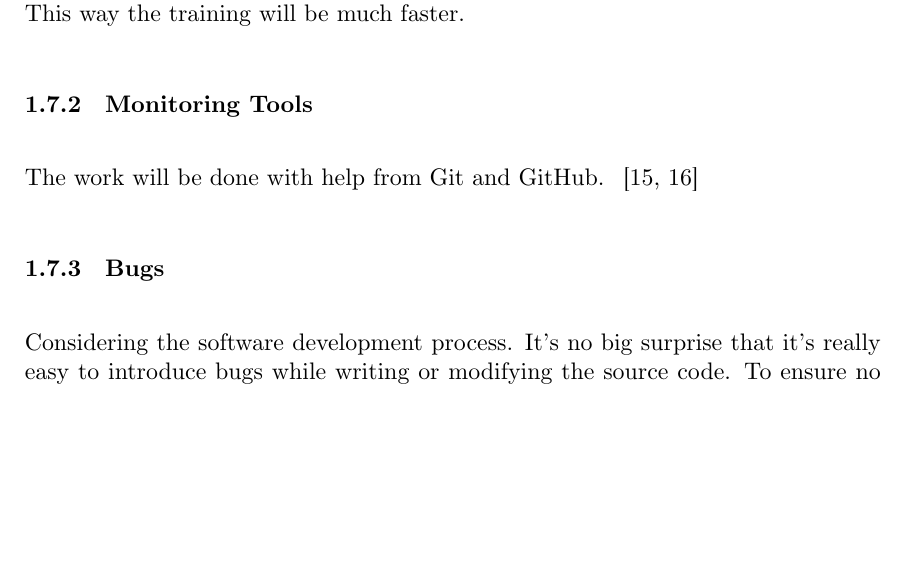
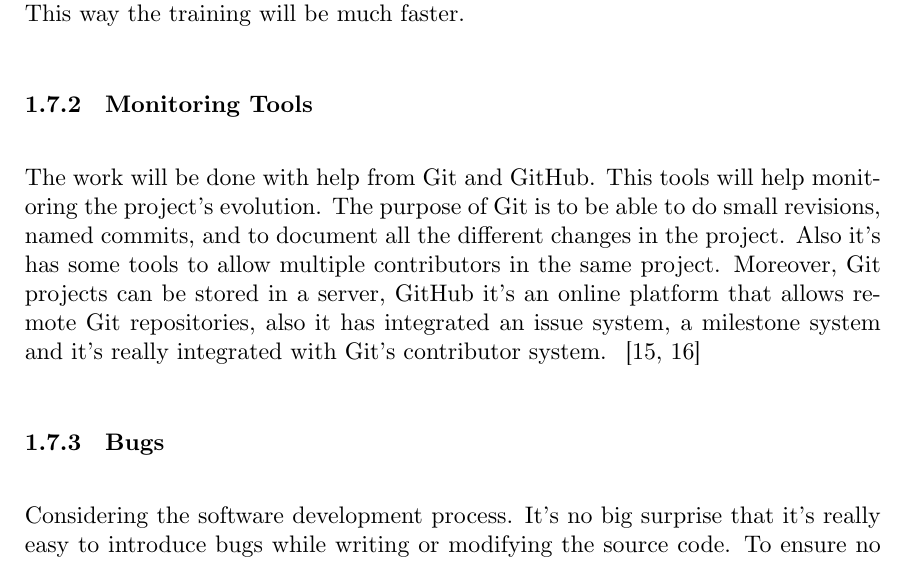
Before and after one commit to jmigual/FIB-TFG, a LaTeX document (LATEX/Deliverables/main.tex, which reads LATEX/Deliverables/001_context.tex): part of page 10 of 23, cut so that both start at the same text, the shorter picture padded with empty space. Compiled offline with XeLaTeX.

Commit message:
Finish monitoring tools

```diff
--- a/LATEX/Deliverables/001_context.tex
+++ b/LATEX/Deliverables/001_context.tex
@@ -227,7 +227,13 @@ This way the training will be much faster.
 
 \subsubsection{Monitoring Tools}
 
-The work will be done with help from Git and GitHub.
+The work will be done with help from Git and GitHub. This tools will help monitoring
+the project's evolution. The purpose of Git is to be able to do small revisions,
+named commits, and to document all the different changes in the project. Also it's has
+some tools to allow multiple contributors in the same project. Moreover,
+Git projects can be stored in a server, GitHub it's an online platform that allows
+remote Git repositories, also it has integrated an issue system, a milestone system
+and it's really integrated with Git's contributor system.
 ~\cites{tool:Git}{tool:GitHub}
 
 \subsubsection{Bugs}
```
